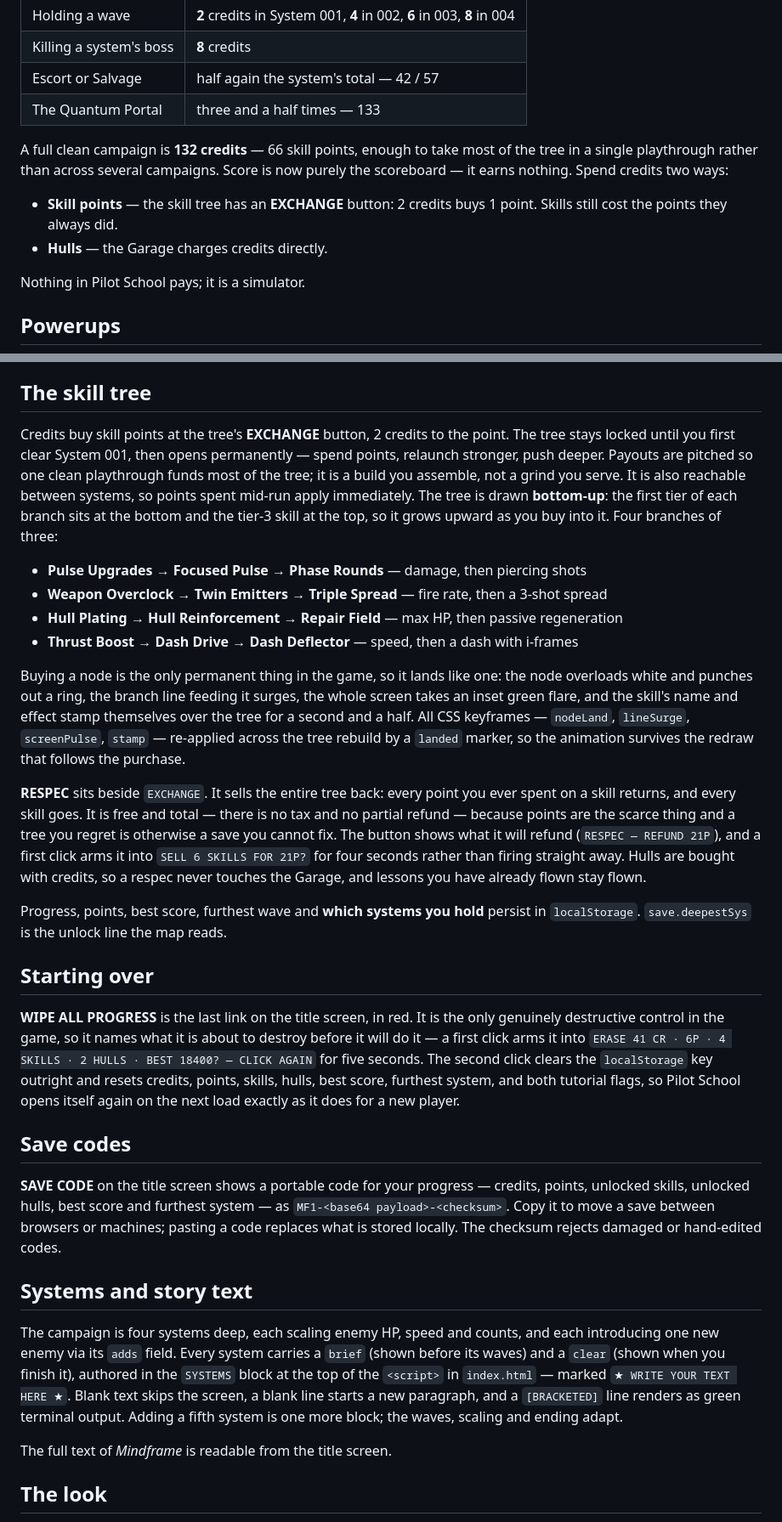
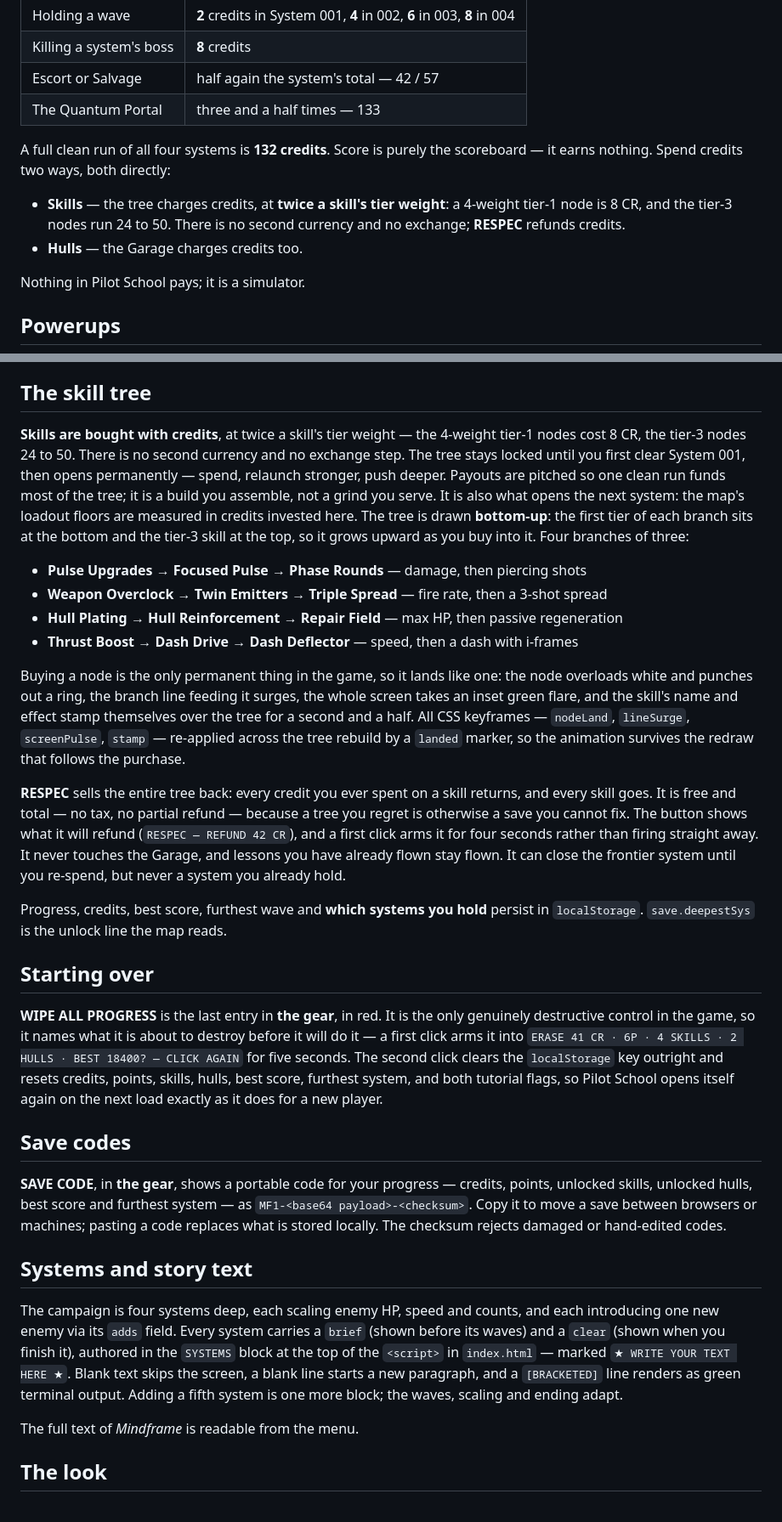
Before and after one commit to oscaremoran/MindframeGame, a Markdown page: README.md, 2 parts joined by grey strips. Shown at 85% size. Rendered like a GitHub page.

```diff
--- a/README.md
+++ b/README.md
@@ -314,13 +346,13 @@ Runs pay in **credits**, and credits are the only currency.
 | Escort or Salvage | half again the system's total — 42 / 57 |
 | The Quantum Portal | three and a half times — 133 |
 
-A full clean campaign is **132 credits** — 66 skill points, enough to take most
-of the tree in a single playthrough rather than across several campaigns. Score is now purely the scoreboard — it
-earns nothing. Spend credits two ways:
+A full clean run of all four systems is **132 credits**. Score is purely the
+scoreboard — it earns nothing. Spend credits two ways, both directly:
 
-- **Skill points** — the skill tree has an **EXCHANGE** button: 2 credits buys
-  1 point. Skills still cost the points they always did.
-- **Hulls** — the Garage charges credits directly.
+- **Skills** — the tree charges credits, at **twice a skill's tier weight**: a
+  4-weight tier-1 node is 8 CR, and the tier-3 nodes run 24 to 50. There is no
+  second currency and no exchange; **RESPEC** refunds credits.
+- **Hulls** — the Garage charges credits too.
 
 Nothing in Pilot School pays; it is a simulator.
 
@@ -585,12 +604,13 @@ launch button, only **BACK** to wherever you opened it from.
 
 ## The skill tree
 
-Credits buy skill points at the tree's **EXCHANGE** button, 2 credits to the
-point. The tree stays locked until you first clear System 001, then opens
-permanently — spend points, relaunch stronger, push deeper. Payouts are pitched
-so one clean playthrough funds most of the tree; it is a build you assemble, not
-a grind you serve.
-It is also reachable between systems, so points spent mid-run apply immediately.
+**Skills are bought with credits**, at twice a skill's tier weight — the 4-weight
+tier-1 nodes cost 8 CR, the tier-3 nodes 24 to 50. There is no second currency
+and no exchange step. The tree stays locked until you first clear System 001,
+then opens permanently — spend, relaunch stronger, push deeper. Payouts are
+pitched so one clean run funds most of the tree; it is a build you assemble, not
+a grind you serve. It is also what opens the next system: the map's loadout
+floors are measured in credits invested here.
 The tree is drawn **bottom-up**: the first tier of each branch sits at the
 bottom and the tier-3 skill at the top, so it grows upward as you buy into it.
 Four branches of three:
@@ -608,21 +628,20 @@ stamp themselves over the tree for a second and a half. All CSS keyframes —
 rebuild by a `landed` marker, so the animation survives the redraw that follows
 the purchase.
 
-**RESPEC** sits beside `EXCHANGE`. It sells the entire tree back: every point
-you ever spent on a skill returns, and every skill goes. It is free and total —
-there is no tax and no partial refund — because points are the scarce thing and
-a tree you regret is otherwise a save you cannot fix. The button shows what it
-will refund (`RESPEC — REFUND 21P`), and a first click arms it into
-`SELL 6 SKILLS FOR 21P?` for four seconds rather than firing straight away.
-Hulls are bought with credits, so a respec never touches the Garage, and
-lessons you have already flown stay flown.
+**RESPEC** sells the entire tree back: every credit you ever spent on a skill
+returns, and every skill goes. It is free and total — no tax, no partial refund —
+because a tree you regret is otherwise a save you cannot fix. The button shows
+what it will refund (`RESPEC — REFUND 42 CR`), and a first click arms it for four
+seconds rather than firing straight away. It never touches the Garage, and
+lessons you have already flown stay flown. It can close the frontier system
+until you re-spend, but never a system you already hold.
 
-Progress, points, best score, furthest wave and **which systems you hold**
+Progress, credits, best score, furthest wave and **which systems you hold**
 persist in `localStorage`. `save.deepestSys` is the unlock line the map reads.
 
 ## Starting over
 
-**WIPE ALL PROGRESS** is the last link on the title screen, in red. It is the
+**WIPE ALL PROGRESS** is the last entry in **the gear**, in red. It is the
 only genuinely destructive control in the game, so it names what it is about to
 destroy before it will do it — a first click arms it into
 `ERASE 41 CR · 6P · 4 SKILLS · 2 HULLS · BEST 18400? — CLICK AGAIN` for five
@@ -633,7 +652,7 @@ for a new player.
 
 ## Save codes
 
-**SAVE CODE** on the title screen shows a portable code for your progress —
+**SAVE CODE**, in **the gear**, shows a portable code for your progress —
 credits, points, unlocked skills, unlocked hulls, best score and furthest system — as
 `MF1-<base64 payload>-<checksum>`. Copy it to move a save between browsers or
 machines; pasting a code replaces what is stored locally. The checksum rejects
@@ -650,7 +669,7 @@ blank line starts a new paragraph, and a `[BRACKETED]` line renders as green
 terminal output. Adding a fifth system is one more block; the waves, scaling and
 ending adapt.
 
-The full text of *Mindframe* is readable from the title screen.
+The full text of *Mindframe* is readable from the menu.
 
 ## The look
 
```
Also changed, not shown: other parts of README.md (+131 -98 lines).
